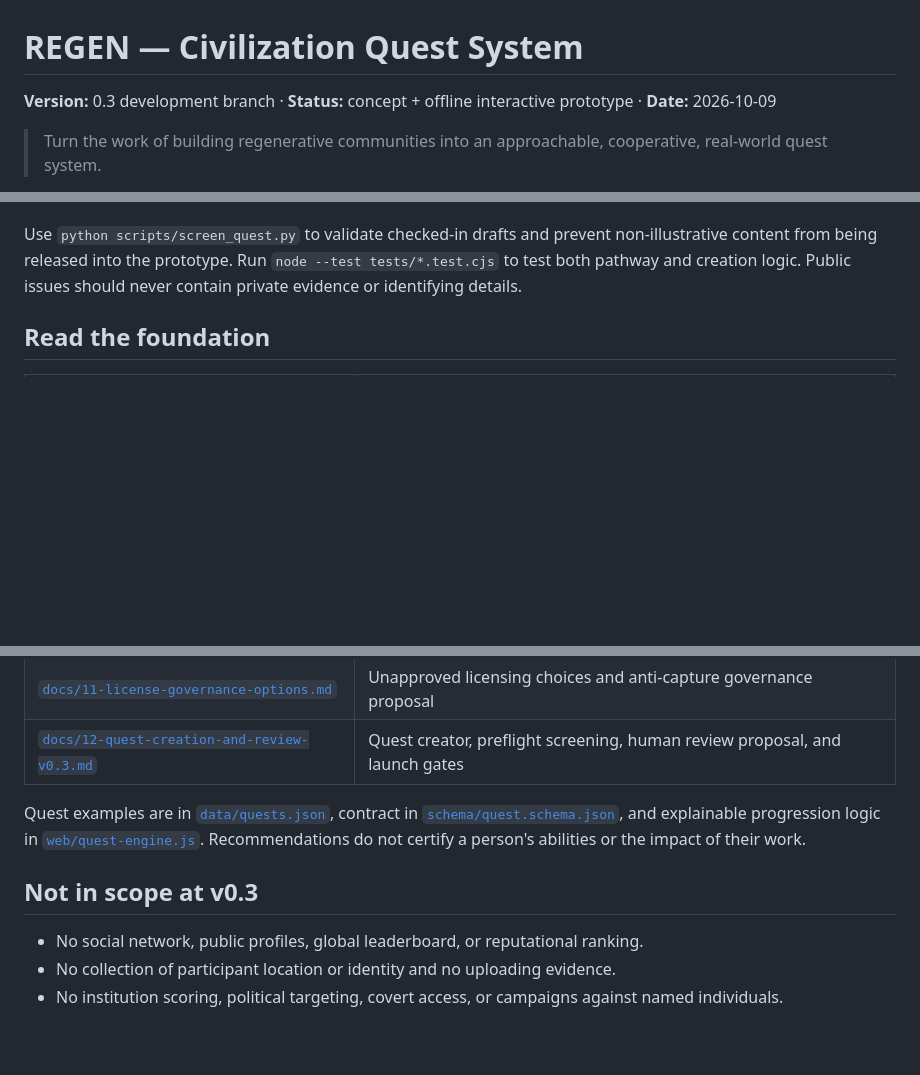
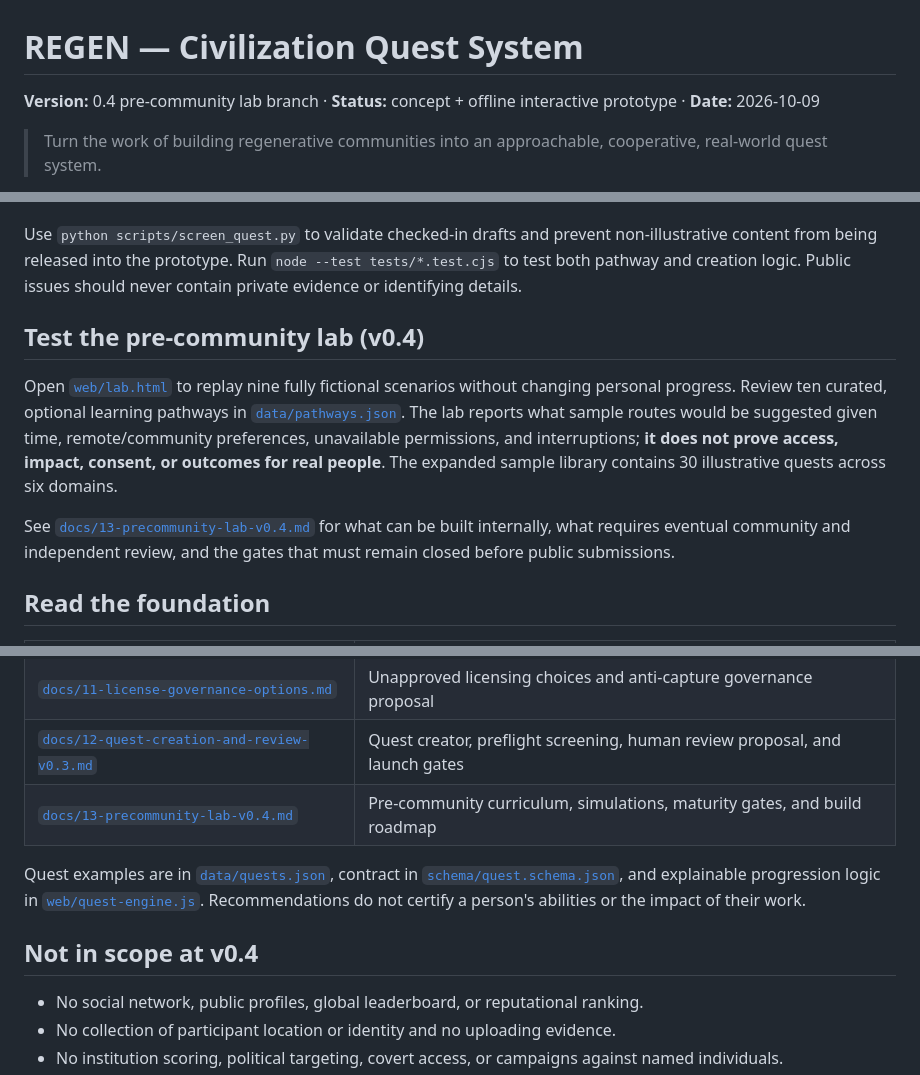
Before and after one commit to mcfruitpunch/Regen-civilization-quests, a Markdown page: README.md, 3 parts joined by grey strips. Rendered like a GitHub page; blank space fills up the shorter version.

Commit message:
Introduce v0.4 pre-community simulation lab and curriculum

```diff
--- a/README.md
+++ b/README.md
@@ -1,6 +1,6 @@
 # REGEN — Civilization Quest System
 
-**Version:** 0.3 development branch · **Status:** concept + offline interactive prototype · **Date:** 2026-10-09
+**Version:** 0.4 pre-community lab branch · **Status:** concept + offline interactive prototype · **Date:** 2026-10-09
 
 > Turn the work of building regenerative communities into an approachable, cooperative, real-world quest system.
 
@@ -25,6 +25,12 @@ A separate single-file HTML preview is available alongside the repository ZIP.
 Open [`web/creator.html`](web/creator.html) to write a quest proposal locally, complete explicit safety/consent/risk answers, run advisory checks, and **export a JSON draft**. A companion [`web/reviewer.html`](web/reviewer.html) lets someone inspect a locally exported draft and record **non-authoritative** feedback or referrals. No login, network submission, server, or automatic review is involved. See [`docs/12-quest-creation-and-review-v0.3.md`](docs/12-quest-creation-and-review-v0.3.md). **Passing automated checks is never approval to publish or execute a real-world mission.** This is not yet an operational public submission service.
 
 Use `python scripts/screen_quest.py` to validate checked-in drafts and prevent non-illustrative content from being released into the prototype. Run `node --test tests/*.test.cjs` to test both pathway and creation logic. Public issues should never contain private evidence or identifying details.
+
+## Test the pre-community lab (v0.4)
+
+Open [`web/lab.html`](web/lab.html) to replay nine fully fictional scenarios without changing personal progress. Review ten curated, optional learning pathways in [`data/pathways.json`](data/pathways.json). The lab reports what sample routes would be suggested given time, remote/community preferences, unavailable permissions, and interruptions; **it does not prove access, impact, consent, or outcomes for real people**. The expanded sample library contains 30 illustrative quests across six domains.
+
+See [`docs/13-precommunity-lab-v0.4.md`](docs/13-precommunity-lab-v0.4.md) for what can be built internally, what requires eventual community and independent review, and the gates that must remain closed before public submissions.
 
 ## Read the foundation
 
@@ -41,10 +47,11 @@ Use `python scripts/screen_quest.py` to validate checked-in drafts and prevent n
 | [`docs/10-quest-engine-v0.2.md`](docs/10-quest-engine-v0.2.md) | Deterministic pathway engine, filters, limits and tests |
 | [`docs/11-license-governance-options.md`](docs/11-license-governance-options.md) | Unapproved licensing choices and anti-capture governance proposal |
 | [`docs/12-quest-creation-and-review-v0.3.md`](docs/12-quest-creation-and-review-v0.3.md) | Quest creator, preflight screening, human review proposal, and launch gates |
+| [`docs/13-precommunity-lab-v0.4.md`](docs/13-precommunity-lab-v0.4.md) | Pre-community curriculum, simulations, maturity gates, and build roadmap |
 
 Quest examples are in [`data/quests.json`](data/quests.json), contract in [`schema/quest.schema.json`](schema/quest.schema.json), and explainable progression logic in [`web/quest-engine.js`](web/quest-engine.js). Recommendations do not certify a person's abilities or the impact of their work.
 
-## Not in scope at v0.3
+## Not in scope at v0.4
 
 - No social network, public profiles, global leaderboard, or reputational ranking.
 - No collection of participant location or identity and no uploading evidence.
```
Also changed, not shown: other parts of README.md (+2 -2 lines).
